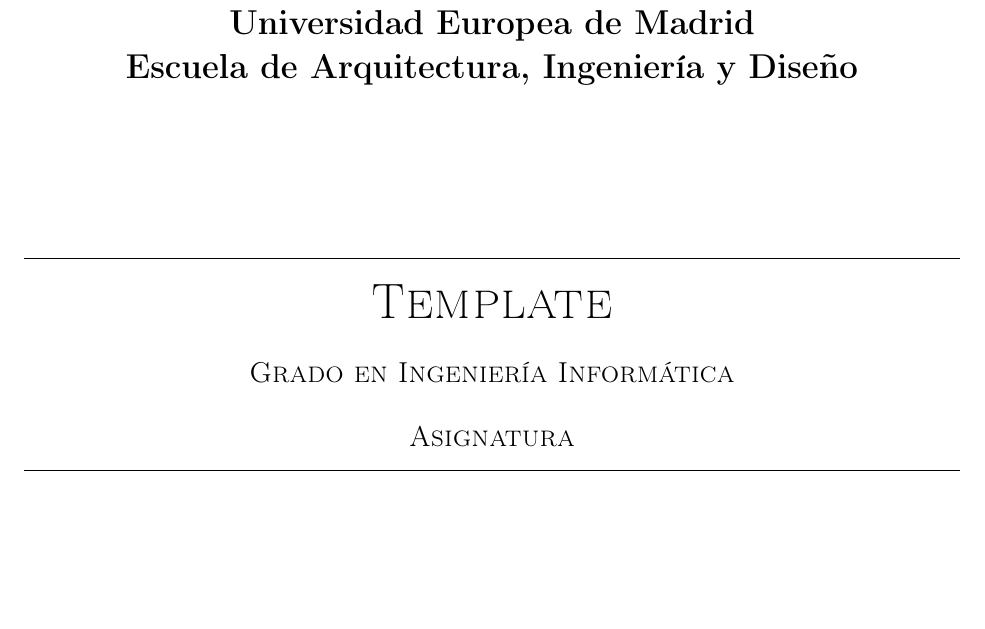
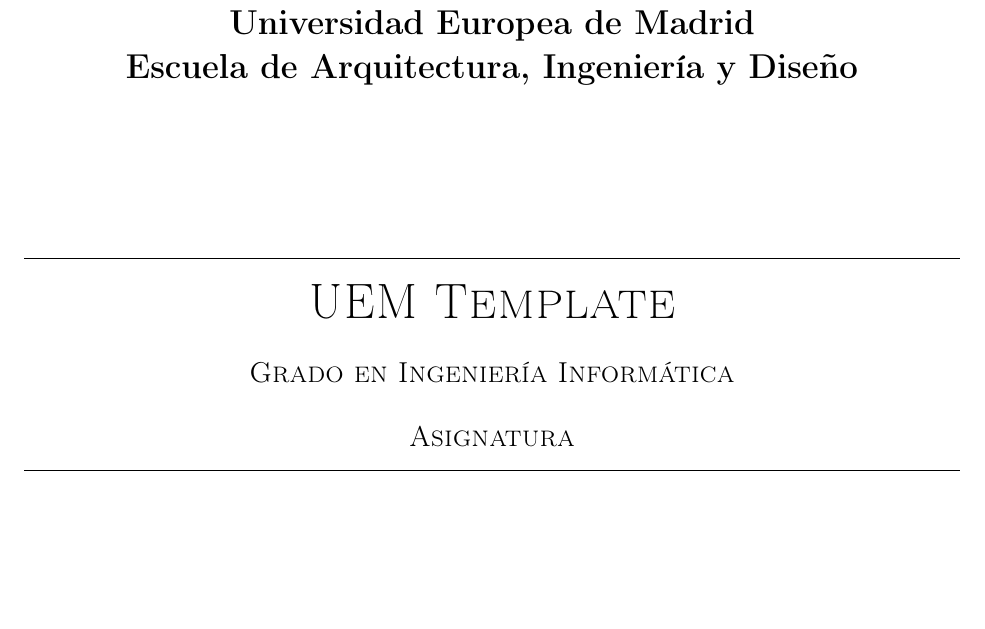
Before and after one commit to HevCuesta/LaTeXTemplate, a LaTeX book (main.tex, which reads Portada.tex): part of page 1 of 3, cut so that both start at the same text. Compiled offline with pdfLaTeX.

Commit message:
Revert "fix referencias y main"
This reverts commit 12a7866f5242dfb145e602e041e4fdc177fab6fe.

```diff
--- a/Portada.tex
+++ b/Portada.tex
@@ -6,11 +6,11 @@
 {\bfseries\LARGE Escuela de Arquitectura, Ingeniería y Diseño \par}
 \vfill
 \noindent\hrulefill \\
-{\scshape\Huge Template \par} %Título
+{\scshape\Huge UEM Template \par} %Título
 \vspace{0.5cm}
 {\scshape\Large Grado en Ingeniería Informática \par}
 \vspace{0.5cm}
-{\scshape\Large Asignatura \par}
+{\scshape\Large Asignatura \par} %Semestre
 \noindent\hrulefill \\
 \vfill
 {\bfseries\Large Profesor: \par}
```
Also changed, not shown: main.pdf.
